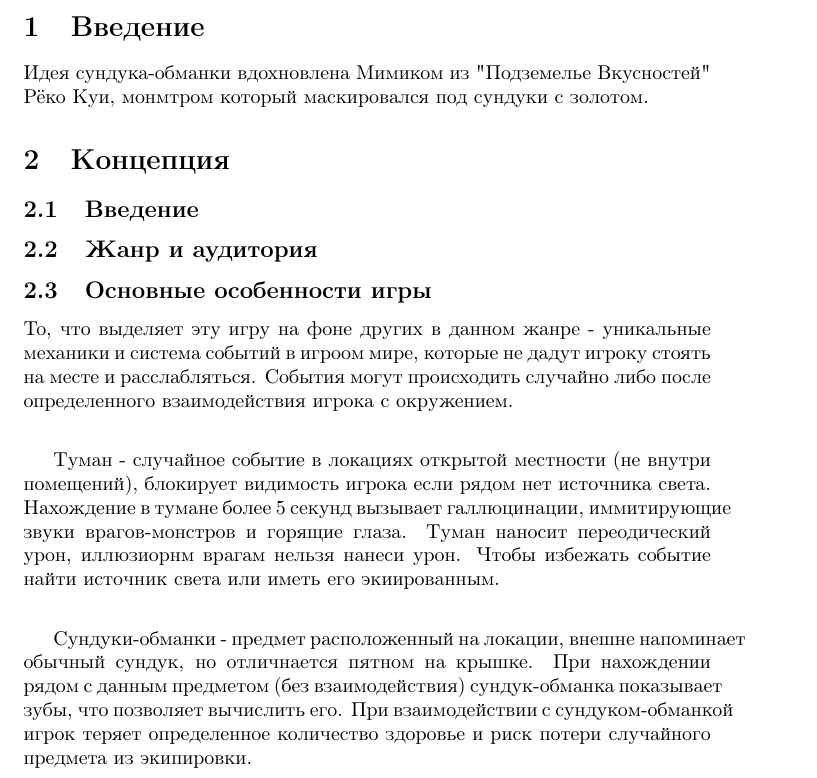
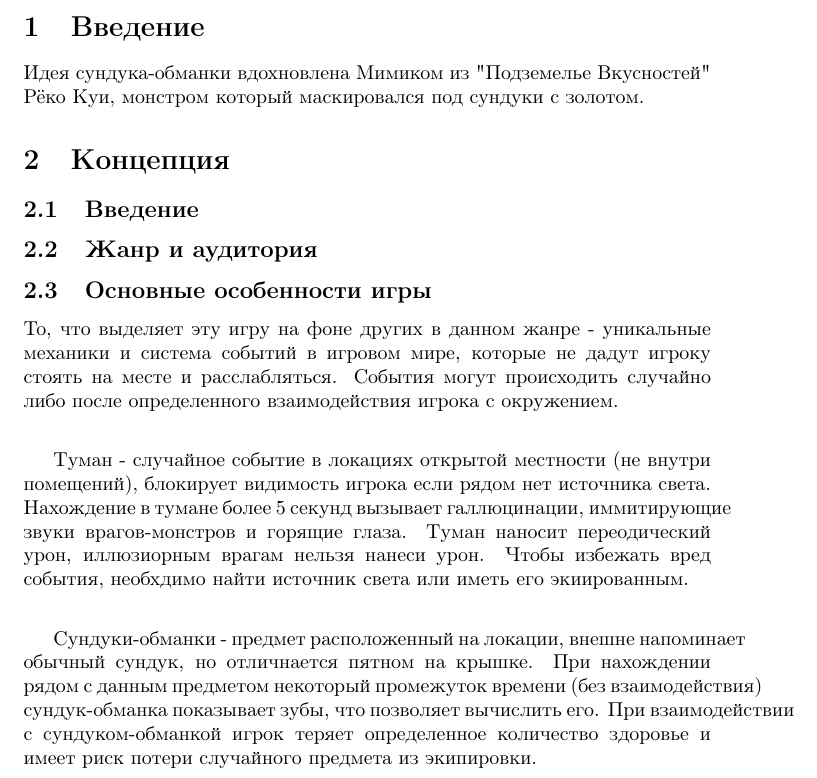
Before and after one commit to katyagit/DesignDoc, a LaTeX document (main.tex): part of page 2 of 3, cut so that both start at the same text. Compiled offline with pdfLaTeX.

Commit message:
ну и еще опечатки нашла

```diff
--- a/main.tex
+++ b/main.tex
@@ -13,7 +13,7 @@
 \tableofcontents
 
 \section{Введение}
-Идея сундука-обманки вдохновлена Мимиком из "Подземелье Вкусностей" Рёко Куи, монмтром который маскировался под сундуки с золотом.
+Идея сундука-обманки вдохновлена Мимиком из "Подземелье Вкусностей" Рёко Куи, монстром который маскировался под сундуки с золотом.
 
 \section{Концепция}
 
@@ -22,7 +22,7 @@
 \subsection{Жанр и аудитория}
 
 \subsection{Основные особенности игры}
-То, что выделяет эту игру на фоне других в данном жанре - уникальные механики и система событий в игроом мире, которые не дадут игроку стоять на месте и расслабляться. События могут происходить случайно либо после определенного взаимодействия игрока с окружением. \\[2mm] \parТуман - случайное событие в локациях открытой местности (не внутри помещений), блокирует видимость игрока если рядом нет источника света. Нахождение в тумане более 5 секунд вызывает галлюцинации, иммитирующие звуки врагов-монстров и горящие глаза. Туман наносит переодический урон, иллюзиорнм врагам нельзя нанеси урон. Чтобы избежать событие найти источник света или иметь его экиированным. \\[2mm] \parСундуки-обманки - предмет расположенный на локации, внешне напоминает обычный сундук, но отличнается пятном на крышке. При нахождении рядом с данным предметом (без взаимодействия) сундук-обманка показывает зубы, что позволяет вычислить его. При взаимодействии с сундуком-обманкой игрок теряет определенное количество здоровье и риск потери случайного предмета из экипировки. \\[2mm]
+То, что выделяет эту игру на фоне других в данном жанре - уникальные механики и система событий в игровом мире, которые не дадут игроку стоять на месте и расслабляться. События могут происходить случайно либо после определенного взаимодействия игрока с окружением. \\[2mm] \parТуман - случайное событие в локациях открытой местности (не внутри помещений), блокирует видимость игрока если рядом нет источника света. Нахождение в тумане более 5 секунд вызывает галлюцинации, иммитирующие звуки врагов-монстров и горящие глаза. Туман наносит переодический урон, иллюзиорным врагам нельзя нанеси урон. Чтобы избежать вред события, необхдимо найти источник света или иметь его экиированным. \\[2mm] \parСундуки-обманки - предмет расположенный на локации, внешне напоминает обычный сундук, но отличнается пятном на крышке. При нахождении рядом с данным предметом  некоторый промежуток времени (без взаимодействия) сундук-обманка показывает зубы, что позволяет вычислить его. При взаимодействии с сундуком-обманкой игрок теряет определенное количество здоровье и имеет риск потери случайного предмета из экипировки. \\[2mm]
 
 \subsection{Описание игры}
 
```
